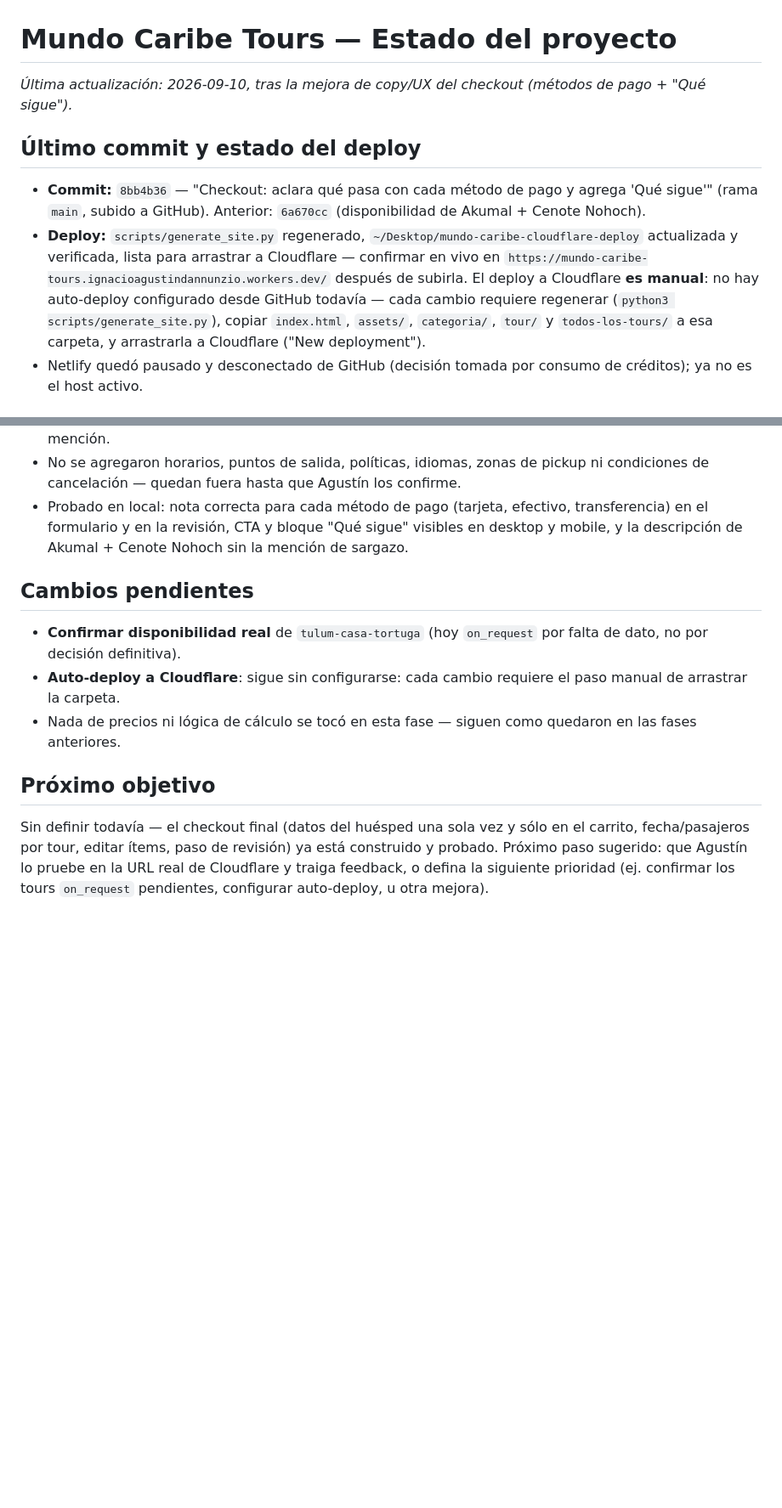
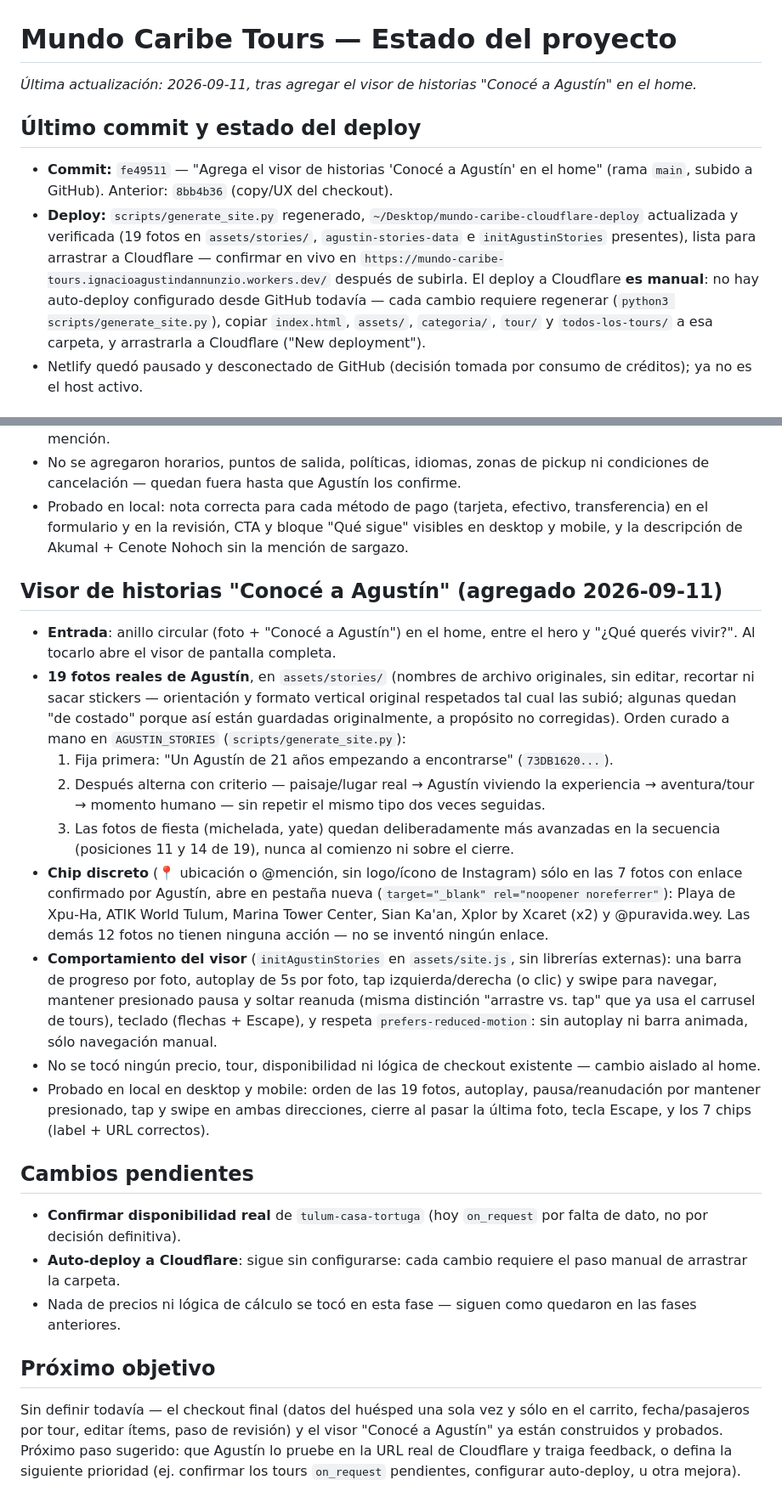
Before and after one commit to Agustin-chewebs/mundo-caribe-tours, a Markdown page: docs/PROJECT_STATUS.md, 2 parts joined by grey strips. Shown at 85% size. Drawn GitHub-style; blank space fills up the shorter version.

Commit message:
Actualiza docs/PROJECT_STATUS.md con el visor 'Conocé a Agustín'
Co-Authored-By: Claude Sonnet 5 <noreply@anthropic.com>

```diff
--- a/docs/PROJECT_STATUS.md
+++ b/docs/PROJECT_STATUS.md
@@ -1,11 +1,11 @@
 # Mundo Caribe Tours — Estado del proyecto
 
-_Última actualización: 2026-09-10, tras la mejora de copy/UX del checkout (métodos de pago + "Qué sigue")._
+_Última actualización: 2026-09-11, tras agregar el visor de historias "Conocé a Agustín" en el home._
 
 ## Último commit y estado del deploy
 
-- **Commit:** `8bb4b36` — "Checkout: aclara qué pasa con cada método de pago y agrega 'Qué sigue'" (rama `main`, subido a GitHub). Anterior: `6a670cc` (disponibilidad de Akumal + Cenote Nohoch).
-- **Deploy:** `scripts/generate_site.py` regenerado, `~/Desktop/mundo-caribe-cloudflare-deploy` actualizada y verificada, lista para arrastrar a Cloudflare — confirmar en vivo en `https://mundo-caribe-tours.ignacioagustindannunzio.workers.dev/` después de subirla. El deploy a Cloudflare **es manual**: no hay auto-deploy configurado desde GitHub todavía — cada cambio requiere regenerar (`python3 scripts/generate_site.py`), copiar `index.html`, `assets/`, `categoria/`, `tour/` y `todos-los-tours/` a esa carpeta, y arrastrarla a Cloudflare ("New deployment").
+- **Commit:** `fe49511` — "Agrega el visor de historias 'Conocé a Agustín' en el home" (rama `main`, subido a GitHub). Anterior: `8bb4b36` (copy/UX del checkout).
+- **Deploy:** `scripts/generate_site.py` regenerado, `~/Desktop/mundo-caribe-cloudflare-deploy` actualizada y verificada (19 fotos en `assets/stories/`, `agustin-stories-data` e `initAgustinStories` presentes), lista para arrastrar a Cloudflare — confirmar en vivo en `https://mundo-caribe-tours.ignacioagustindannunzio.workers.dev/` después de subirla. El deploy a Cloudflare **es manual**: no hay auto-deploy configurado desde GitHub todavía — cada cambio requiere regenerar (`python3 scripts/generate_site.py`), copiar `index.html`, `assets/`, `categoria/`, `tour/` y `todos-los-tours/` a esa carpeta, y arrastrarla a Cloudflare ("New deployment").
 - Netlify quedó pausado y desconectado de GitHub (decisión tomada por consumo de créditos); ya no es el host activo.
 
 ## Tabla final de disponibilidad (17 tours)
@@ -88,6 +88,18 @@ Mejora puntual de copy/UX, sin pasarela de pago ni cambios de precio — la web
 - No se agregaron horarios, puntos de salida, políticas, idiomas, zonas de pickup ni condiciones de cancelación — quedan fuera hasta que Agustín los confirme.
 - Probado en local: nota correcta para cada método de pago (tarjeta, efectivo, transferencia) en el formulario y en la revisión, CTA y bloque "Qué sigue" visibles en desktop y mobile, y la descripción de Akumal + Cenote Nohoch sin la mención de sargazo.
 
+## Visor de historias "Conocé a Agustín" (agregado 2026-09-11)
+
+- **Entrada**: anillo circular (foto + "Conocé a Agustín") en el home, entre el hero y "¿Qué querés vivir?". Al tocarlo abre el visor de pantalla completa.
+- **19 fotos reales de Agustín**, en `assets/stories/` (nombres de archivo originales, sin editar, recortar ni sacar stickers — orientación y formato vertical original respetados tal cual las subió; algunas quedan "de costado" porque así están guardadas originalmente, a propósito no corregidas). Orden curado a mano en `AGUSTIN_STORIES` (`scripts/generate_site.py`):
+  1. Fija primera: "Un Agustín de 21 años empezando a encontrarse" (`73DB1620...`).
+  2. Después alterna con criterio — paisaje/lugar real → Agustín viviendo la experiencia → aventura/tour → momento humano — sin repetir el mismo tipo dos veces seguidas.
+  3. Las fotos de fiesta (michelada, yate) quedan deliberadamente más avanzadas en la secuencia (posiciones 11 y 14 de 19), nunca al comienzo ni sobre el cierre.
+- **Chip discreto** (📍 ubicación o @mención, sin logo/ícono de Instagram) sólo en las 7 fotos con enlace confirmado por Agustín, abre en pestaña nueva (`target="_blank" rel="noopener noreferrer"`): Playa de Xpu-Ha, ATIK World Tulum, Marina Tower Center, Sian Ka'an, Xplor by Xcaret (x2) y @puravida.wey. Las demás 12 fotos no tienen ninguna acción — no se inventó ningún enlace.
+- **Comportamiento del visor** (`initAgustinStories` en `assets/site.js`, sin librerías externas): una barra de progreso por foto, autoplay de 5s por foto, tap izquierda/derecha (o clic) y swipe para navegar, mantener presionado pausa y soltar reanuda (misma distinción "arrastre vs. tap" que ya usa el carrusel de tours), teclado (flechas + Escape), y respeta `prefers-reduced-motion`: sin autoplay ni barra animada, sólo navegación manual.
+- No se tocó ningún precio, tour, disponibilidad ni lógica de checkout existente — cambio aislado al home.
+- Probado en local en desktop y mobile: orden de las 19 fotos, autoplay, pausa/reanudación por mantener presionado, tap y swipe en ambas direcciones, cierre al pasar la última foto, tecla Escape, y los 7 chips (label + URL correctos).
+
 ## Cambios pendientes
 
 - **Confirmar disponibilidad real** de `tulum-casa-tortuga` (hoy `on_request` por falta de dato, no por decisión definitiva).
@@ -96,4 +108,4 @@ Mejora puntual de copy/UX, sin pasarela de pago ni cambios de precio — la web
 
 ## Próximo objetivo
 
-Sin definir todavía — el checkout final (datos del huésped una sola vez y sólo en el carrito, fecha/pasajeros por tour, editar ítems, paso de revisión) ya está construido y probado. Próximo paso sugerido: que Agustín lo pruebe en la URL real de Cloudflare y traiga feedback, o defina la siguiente prioridad (ej. confirmar los tours `on_request` pendientes, configurar auto-deploy, u otra mejora).
+Sin definir todavía — el checkout final (datos del huésped una sola vez y sólo en el carrito, fecha/pasajeros por tour, editar ítems, paso de revisión) y el visor "Conocé a Agustín" ya están construidos y probados. Próximo paso sugerido: que Agustín lo pruebe en la URL real de Cloudflare y traiga feedback, o defina la siguiente prioridad (ej. confirmar los tours `on_request` pendientes, configurar auto-deploy, u otra mejora).
```
